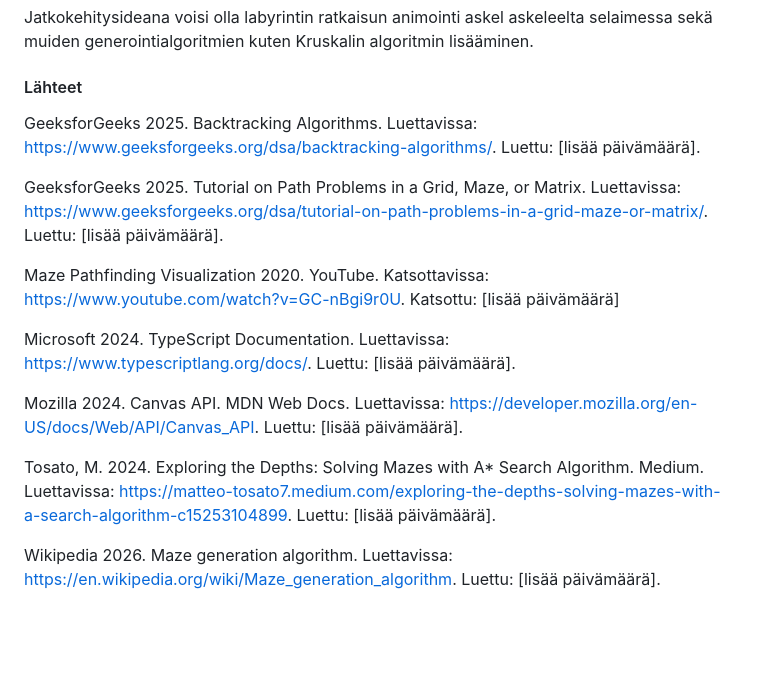
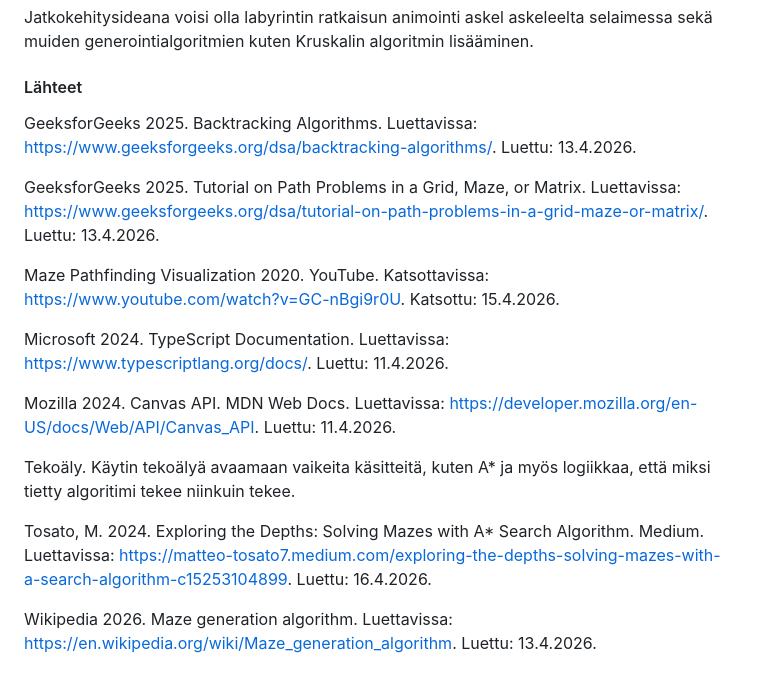
Before and after one commit to jar1tsu/Labyrintti, a Markdown page: README.md, the part around the change. GitHub-like rendering; blank space fills up the shorter version.

Commit message:
Update reference dates in README.md
Updated references with specific read dates for accuracy.

```diff
--- a/README.md
+++ b/README.md
@@ -98,16 +98,18 @@ Jatkokehitysideana voisi olla labyrintin ratkaisun animointi askel askeleelta se
 
 #### Lähteet
 
-GeeksforGeeks 2025. Backtracking Algorithms. Luettavissa: https://www.geeksforgeeks.org/dsa/backtracking-algorithms/. Luettu: [lisää päivämäärä].
+GeeksforGeeks 2025. Backtracking Algorithms. Luettavissa: https://www.geeksforgeeks.org/dsa/backtracking-algorithms/. Luettu: 13.4.2026.
 
-GeeksforGeeks 2025. Tutorial on Path Problems in a Grid, Maze, or Matrix. Luettavissa: https://www.geeksforgeeks.org/dsa/tutorial-on-path-problems-in-a-grid-maze-or-matrix/. Luettu: [lisää päivämäärä].
+GeeksforGeeks 2025. Tutorial on Path Problems in a Grid, Maze, or Matrix. Luettavissa: https://www.geeksforgeeks.org/dsa/tutorial-on-path-problems-in-a-grid-maze-or-matrix/. Luettu: 13.4.2026.
 
-Maze Pathfinding Visualization 2020. YouTube. Katsottavissa: https://www.youtube.com/watch?v=GC-nBgi9r0U. Katsottu: [lisää päivämäärä]
+Maze Pathfinding Visualization 2020. YouTube. Katsottavissa: https://www.youtube.com/watch?v=GC-nBgi9r0U. Katsottu: 15.4.2026.
 
-Microsoft 2024. TypeScript Documentation. Luettavissa: https://www.typescriptlang.org/docs/. Luettu: [lisää päivämäärä].
+Microsoft 2024. TypeScript Documentation. Luettavissa: https://www.typescriptlang.org/docs/. Luettu: 11.4.2026.
 
-Mozilla 2024. Canvas API. MDN Web Docs. Luettavissa: https://developer.mozilla.org/en-US/docs/Web/API/Canvas_API. Luettu: [lisää päivämäärä].
+Mozilla 2024. Canvas API. MDN Web Docs. Luettavissa: https://developer.mozilla.org/en-US/docs/Web/API/Canvas_API. Luettu: 11.4.2026.
 
-Tosato, M. 2024. Exploring the Depths: Solving Mazes with A* Search Algorithm. Medium. Luettavissa: https://matteo-tosato7.medium.com/exploring-the-depths-solving-mazes-with-a-search-algorithm-c15253104899. Luettu: [lisää päivämäärä].
+Tekoäly. Käytin tekoälyä avaamaan vaikeita käsitteitä, kuten A* ja myös logiikkaa, että miksi tietty algoritimi tekee niinkuin tekee.
 
-Wikipedia 2026. Maze generation algorithm. Luettavissa: https://en.wikipedia.org/wiki/Maze_generation_algorithm. Luettu: [lisää päivämäärä].
+Tosato, M. 2024. Exploring the Depths: Solving Mazes with A* Search Algorithm. Medium. Luettavissa: https://matteo-tosato7.medium.com/exploring-the-depths-solving-mazes-with-a-search-algorithm-c15253104899. Luettu: 16.4.2026.
+
+Wikipedia 2026. Maze generation algorithm. Luettavissa: https://en.wikipedia.org/wiki/Maze_generation_algorithm. Luettu: 13.4.2026.
```
